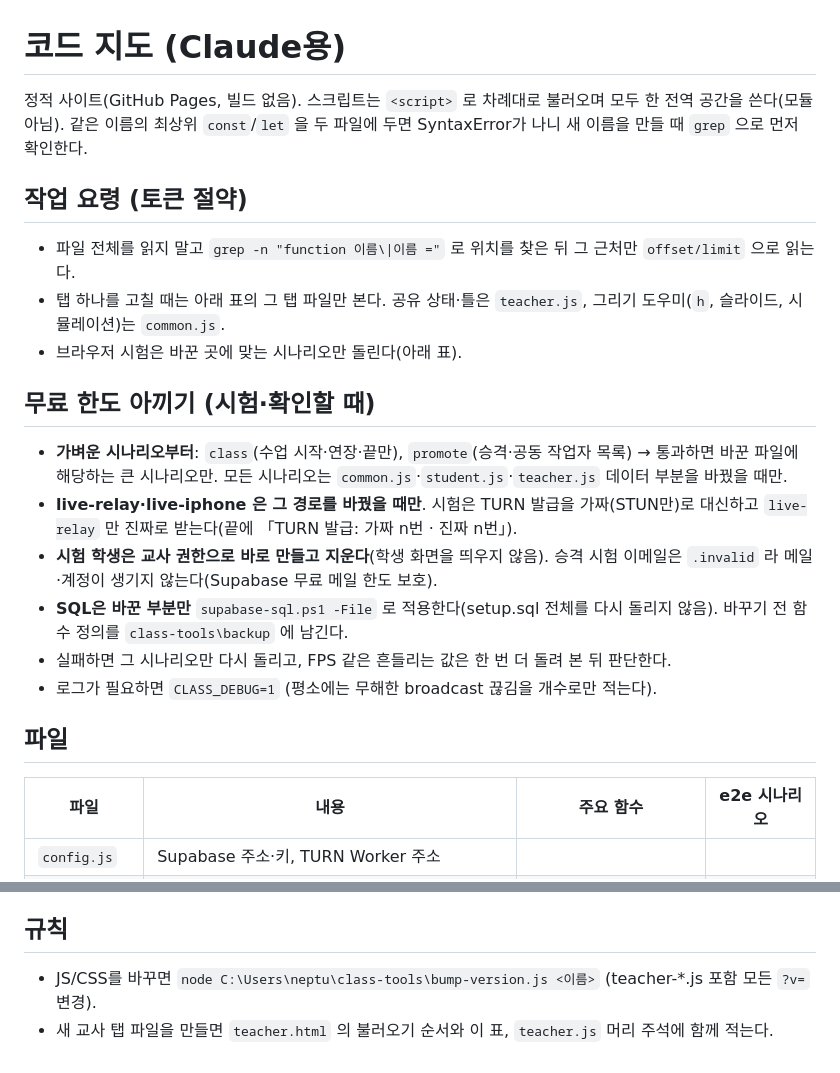
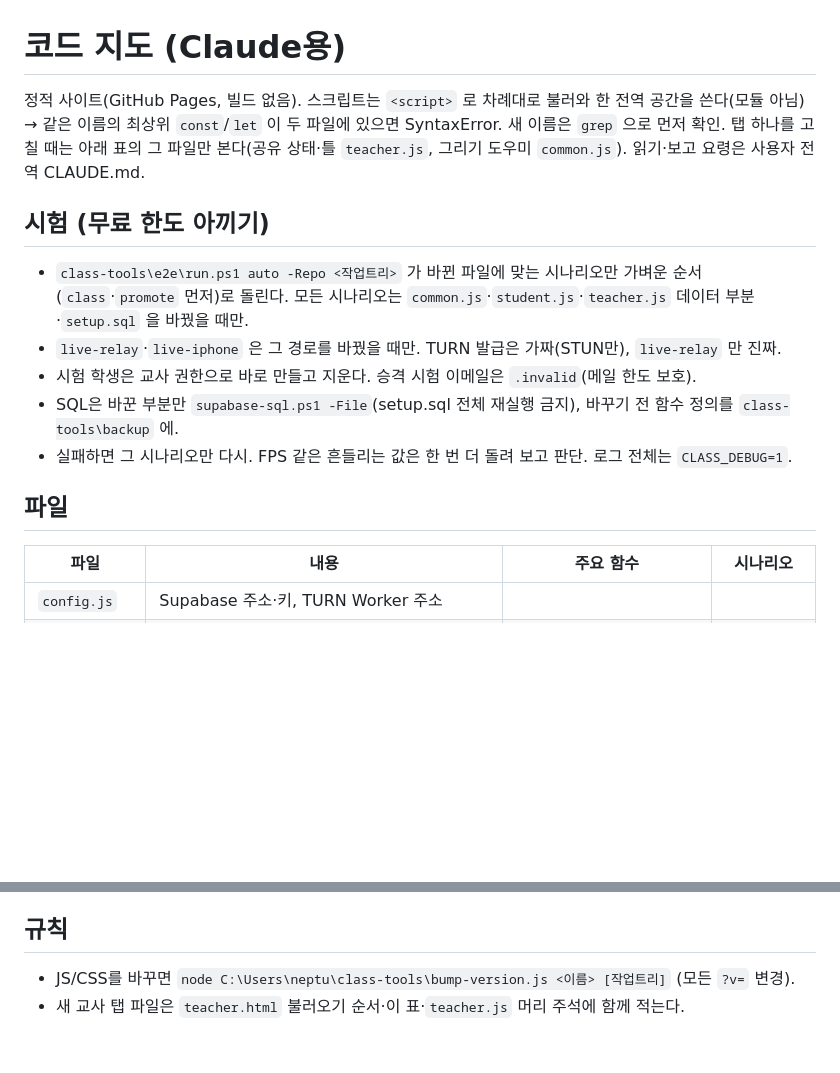
Before and after one commit to wathaphia/class-response, a Markdown page: CLAUDE.md, 2 parts joined by grey strips. Drawn GitHub-style; blank space fills up the shorter version.

```diff
--- a/CLAUDE.md
+++ b/CLAUDE.md
@@ -1,22 +1,16 @@
 # 코드 지도 (Claude용)
 
-정적 사이트(GitHub Pages, 빌드 없음). 스크립트는 `<script>` 로 차례대로 불러오며 모두 한 전역 공간을 쓴다(모듈 아님).
-같은 이름의 최상위 `const`/`let` 을 두 파일에 두면 SyntaxError가 나니 새 이름을 만들 때 `grep` 으로 먼저 확인한다.
+정적 사이트(GitHub Pages, 빌드 없음). 스크립트는 `<script>` 로 차례대로 불러와 한 전역 공간을 쓴다(모듈 아님) → 같은 이름의 최상위 `const`/`let` 이 두 파일에 있으면 SyntaxError. 새 이름은 `grep` 으로 먼저 확인.
+탭 하나를 고칠 때는 아래 표의 그 파일만 본다(공유 상태·틀 `teacher.js`, 그리기 도우미 `common.js`). 읽기·보고 요령은 사용자 전역 CLAUDE.md.
 
-## 작업 요령 (토큰 절약)
-- 파일 전체를 읽지 말고 `grep -n "function 이름\|이름 ="` 로 위치를 찾은 뒤 그 근처만 `offset/limit` 으로 읽는다.
-- 탭 하나를 고칠 때는 아래 표의 그 탭 파일만 본다. 공유 상태·틀은 `teacher.js`, 그리기 도우미(`h`, 슬라이드, 시뮬레이션)는 `common.js`.
-- 브라우저 시험은 바꾼 곳에 맞는 시나리오만 돌린다(아래 표).
-
-## 무료 한도 아끼기 (시험·확인할 때)
-- **가벼운 시나리오부터**: `class`(수업 시작·연장·끝만), `promote`(승격·공동 작업자 목록) → 통과하면 바꾼 파일에 해당하는 큰 시나리오만. 모든 시나리오는 `common.js`·`student.js`·`teacher.js` 데이터 부분을 바꿨을 때만.
-- **live-relay·live-iphone 은 그 경로를 바꿨을 때만**. 시험은 TURN 발급을 가짜(STUN만)로 대신하고 `live-relay` 만 진짜로 받는다(끝에 「TURN 발급: 가짜 n번 · 진짜 n번」).
-- **시험 학생은 교사 권한으로 바로 만들고 지운다**(학생 화면을 띄우지 않음). 승격 시험 이메일은 `.invalid` 라 메일·계정이 생기지 않는다(Supabase 무료 메일 한도 보호).
-- **SQL은 바꾼 부분만** `supabase-sql.ps1 -File` 로 적용한다(setup.sql 전체를 다시 돌리지 않음). 바꾸기 전 함수 정의를 `class-tools\backup` 에 남긴다.
-- 실패하면 그 시나리오만 다시 돌리고, FPS 같은 흔들리는 값은 한 번 더 돌려 본 뒤 판단한다.
-- 로그가 필요하면 `CLASS_DEBUG=1` (평소에는 무해한 broadcast 끊김을 개수로만 적는다).
+## 시험 (무료 한도 아끼기)
+- `class-tools\e2e\run.ps1 auto -Repo <작업트리>` 가 바뀐 파일에 맞는 시나리오만 가벼운 순서(`class`·`promote` 먼저)로 돌린다. 모든 시나리오는 `common.js`·`student.js`·`teacher.js` 데이터 부분·`setup.sql` 을 바꿨을 때만.
+- `live-relay`·`live-iphone` 은 그 경로를 바꿨을 때만. TURN 발급은 가짜(STUN만), `live-relay` 만 진짜.
+- 시험 학생은 교사 권한으로 바로 만들고 지운다. 승격 시험 이메일은 `.invalid`(메일 한도 보호).
+- SQL은 바꾼 부분만 `supabase-sql.ps1 -File`(setup.sql 전체 재실행 금지), 바꾸기 전 함수 정의를 `class-tools\backup` 에.
+- 실패하면 그 시나리오만 다시. FPS 같은 흔들리는 값은 한 번 더 돌려 보고 판단. 로그 전체는 `CLASS_DEBUG=1`.
 
 ## 파일
-| 파일 | 내용 | 주요 함수 | e2e 시나리오 |
+| 파일 | 내용 | 주요 함수 | 시나리오 |
 |---|---|---|---|
 | `config.js` | Supabase 주소·키, TURN Worker 주소 | | |
@@ -37,4 +31,4 @@
 
 ## 규칙
-- JS/CSS를 바꾸면 `node C:\Users\neptu\class-tools\bump-version.js <이름>` (teacher-*.js 포함 모든 `?v=` 변경).
-- 새 교사 탭 파일을 만들면 `teacher.html` 의 불러오기 순서와 이 표, `teacher.js` 머리 주석에 함께 적는다.
+- JS/CSS를 바꾸면 `node C:\Users\neptu\class-tools\bump-version.js <이름> [작업트리]` (모든 `?v=` 변경).
+- 새 교사 탭 파일은 `teacher.html` 불러오기 순서·이 표·`teacher.js` 머리 주석에 함께 적는다.
```
Also changed, not shown: other parts of CLAUDE.md (+12 -12 lines).
